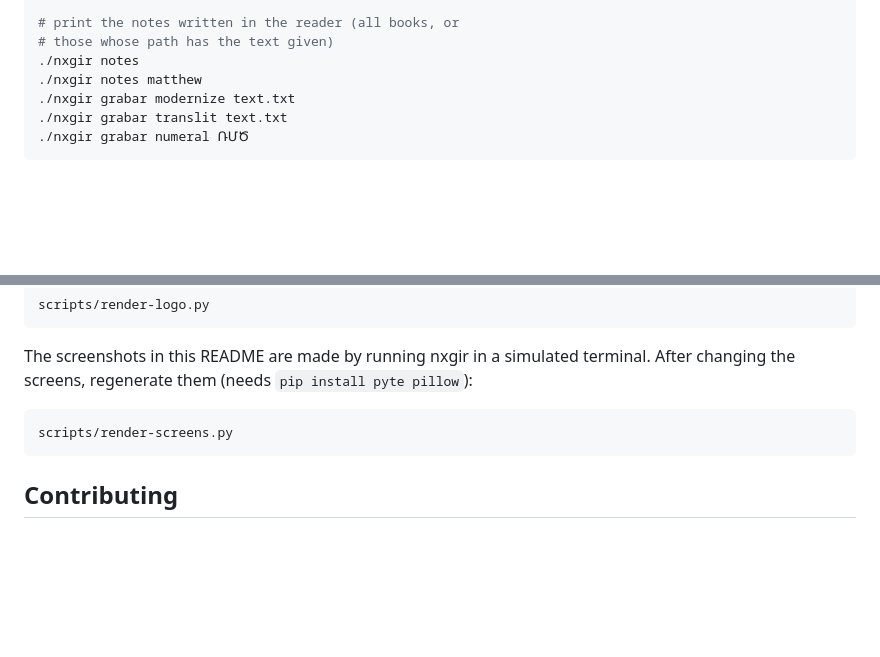
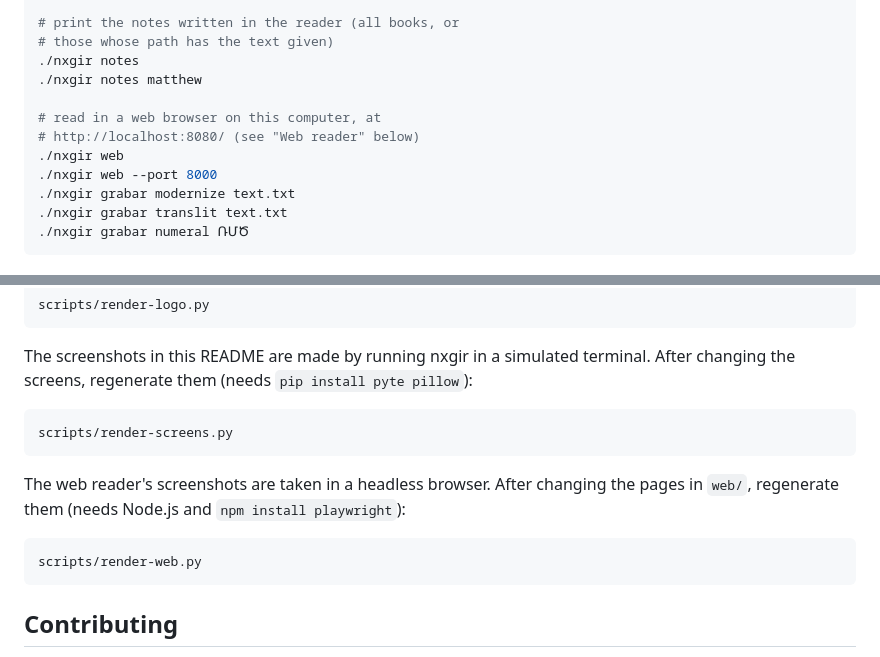
Before and after one commit to serjhnn/nx-gir, a Markdown page: README.md, 2 parts joined by grey strips. Rendered like a GitHub page; blank space fills up the shorter version.

````diff
--- a/README.md
+++ b/README.md
@@ -99,6 +99,11 @@ Tools that help a modern reader through a Classical Armenian text:
 # those whose path has the text given)
 ./nxgir notes
 ./nxgir notes matthew
+
+# read in a web browser on this computer, at
+# http://localhost:8080/ (see "Web reader" below)
+./nxgir web
+./nxgir web --port 8000
 ./nxgir grabar modernize text.txt
 ./nxgir grabar translit text.txt
 ./nxgir grabar numeral ՌՄԾ
@@ -286,6 +327,14 @@ pillow`):
 scripts/render-screens.py
 ```
 
+The web reader's screenshots are taken in a headless
+browser. After changing the pages in `web/`, regenerate
+them (needs Node.js and `npm install playwright`):
+
+```sh
+scripts/render-web.py
+```
+
 ## Contributing
 
 Grabar texts, glossaries, and lists of abbreviations are especially welcome,
````
Also changed, not shown: other parts of README.md (+36 -0 lines), CLAUDE.md (+14 -3 lines), docs/web-dark.png (added), docs/web-light.png (added), 2 other files.
